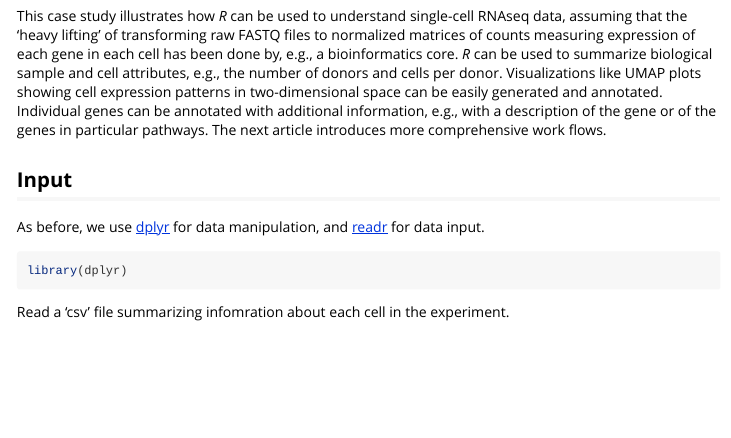
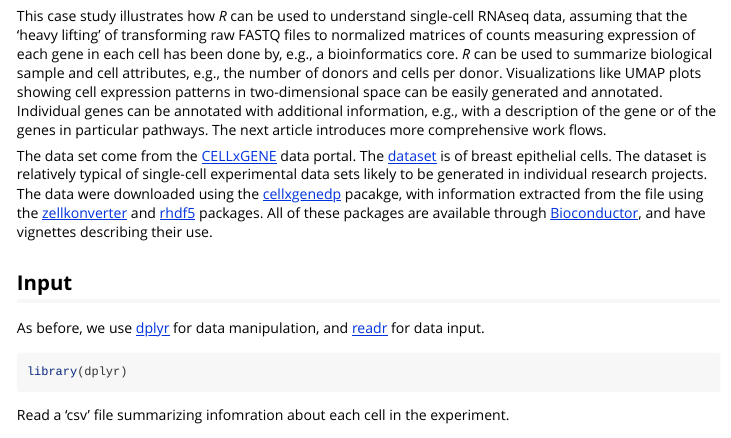
Before and after one commit to mtmorgan/RPG520, an R Markdown document (vignettes/day_3.Rmd): the page in a window 1100 px wide, from 810 px down. Rendered offline with R 4.5, knitr and Pandoc, with nearby package versions; some code elsewhere in the file could not run offline; long lines of code are wrapped.

Commit message:
add CELLxGENE provenance for day 3 data

```diff
--- a/vignettes/day_3.Rmd
+++ b/vignettes/day_3.Rmd
@@ -40,7 +40,7 @@ This case study illustrates how *R* can be used to understand
 single-cell RNAseq data, assuming that the 'heavy lifting' of
 transforming raw FASTQ files to normalized matrices of counts
 measuring expression of each gene in each cell has been done by, e.g.,
-a bioinformatics core. _R_ can be used to summarize biological sample
+a bioinformatics core. *R* can be used to summarize biological sample
 and cell attributes, e.g., the number of donors and cells per
 donor. Visualizations like UMAP plots showing cell expression patterns
 in two-dimensional space can be easily generated and
@@ -48,6 +48,22 @@ annotated. Individual genes can be annotated with additional
 information, e.g., with a description of the gene or of the genes in
 particular pathways. The next article introduces more comprehensive
 work flows.
+
+The data set come from the [CELLxGENE][] data portal. The [dataset][]
+is of breast epithelial cells. The dataset is relatively typical of
+single-cell experimental data sets likely to be generated in
+individual research projects. The data were downloaded using the
+[cellxgenedp][] pacakge, with information extracted from the file
+using the [zellkonverter][] and [rhdf5][] packages. All of these
+packages are available through [Bioconductor][], and have vignettes
+describing their use.
+
+[CELLxGENE]: https://cellxgene.cziscience.com/datasets
+[dataset]: https://cellxgene.cziscience.com/collections/c9706a92-0e5f-46c1-96d8-20e42467f287
+[cellxgenedp]: https://bioconductor.org/packages/cellxgenedp
+[zellkonverter]: https://bioconductor.org/packages/zellkonverter
+[rhdf5]: https://bioconductor.org/packages/rhdf5
+[Bioconductor]: https://bioconductor.org
 
 ## Input
 
```
Also changed, not shown: vignettes/z_appendix.Rmd (+2 -1 lines), 1 other file.
